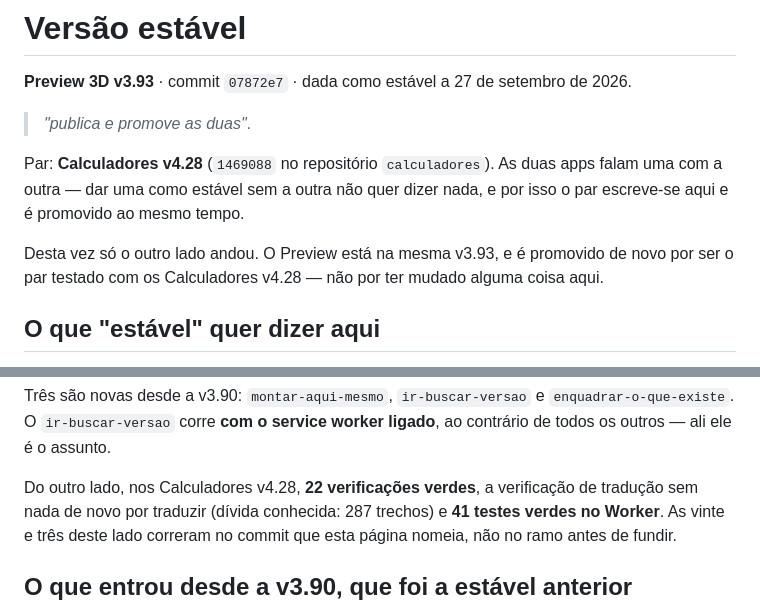
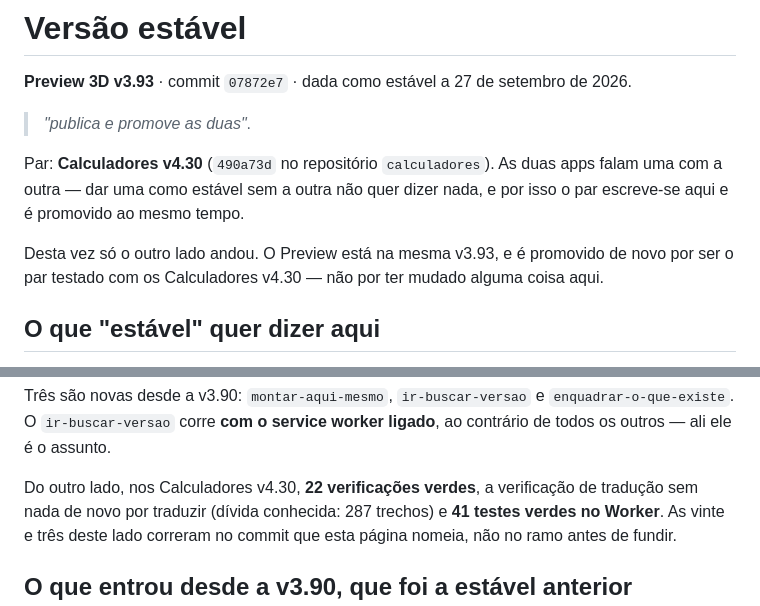
Before and after one commit to mikefkfmiguel-create/preview, a Markdown page: VERSAO-ESTAVEL.md, 2 parts joined by grey strips. GitHub-like rendering.

Commit message:
Preview v3.93 é promovido de novo, agora com os Calculadores v4.30 (#168)
Só o VERSAO-ESTAVEL.md. O par mudou do outro lado: os Calculadores foram da
v4.28 à v4.30, com as gamas dos extensores de fibra e a PixelHue. Deste lado
não mudou nada.


Claude-Session: https://claude.ai/code/session_015N5JvcAcSkBWtj37ha6kyL

Co-authored-by: Claude <noreply@anthropic.com>

```diff
--- a/VERSAO-ESTAVEL.md
+++ b/VERSAO-ESTAVEL.md
@@ -4,12 +4,12 @@
 
 > *"publica e promove as duas"*.
 
-Par: **Calculadores v4.28** (`1469088` no repositório `calculadores`). As duas
+Par: **Calculadores v4.30** (`490a73d` no repositório `calculadores`). As duas
 apps falam uma com a outra — dar uma como estável sem a outra não quer dizer
 nada, e por isso o par escreve-se aqui e é promovido ao mesmo tempo.
 
 Desta vez só o outro lado andou. O Preview está na mesma v3.93, e é promovido
-de novo por ser o par testado com os Calculadores v4.28 — não por ter mudado
+de novo por ser o par testado com os Calculadores v4.30 — não por ter mudado
 alguma coisa aqui.
 
 ## O que "estável" quer dizer aqui
@@ -34,7 +34,7 @@ Três são novas desde a v3.90: `montar-aqui-mesmo`, `ir-buscar-versao` e
 `enquadrar-o-que-existe`. O `ir-buscar-versao` corre **com o service worker
 ligado**, ao contrário de todos os outros — ali ele é o assunto.
 
-Do outro lado, nos Calculadores v4.28, **22 verificações verdes**, a
+Do outro lado, nos Calculadores v4.30, **22 verificações verdes**, a
 verificação de tradução sem nada de novo por traduzir (dívida conhecida: 287
 trechos) e **41 testes verdes no Worker**. As vinte e três deste lado correram
 no commit que esta página nomeia, não no ramo antes de fundir.
```
